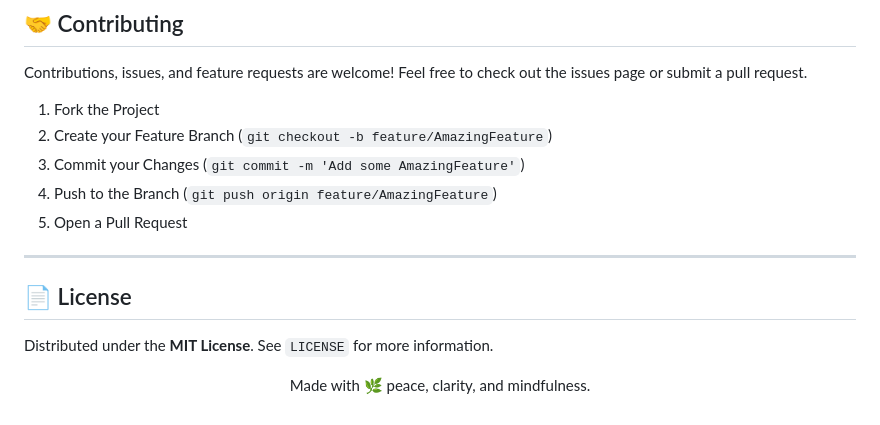
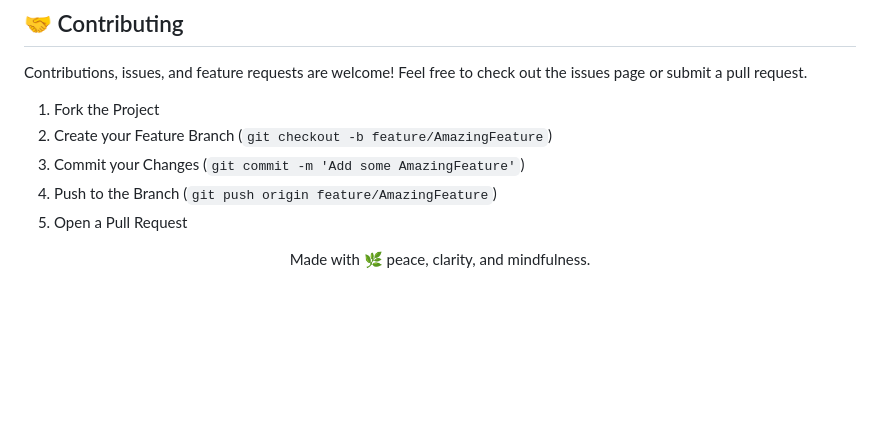
Before and after one commit to Yathin87/Peace-of-Mind, a Markdown page: README.md, the part around the change. Drawn GitHub-style; blank space fills up the shorter version.

```diff
--- a/README.md
+++ b/README.md
@@ -176,11 +176,6 @@ Contributions, issues, and feature requests are welcome! Feel free to check out
 4. Push to the Branch (`git push origin feature/AmazingFeature`)
 5. Open a Pull Request
 
----
-
-## 📄 License
-
-Distributed under the **MIT License**. See `LICENSE` for more information.
 
 <div align="center">
 
```
